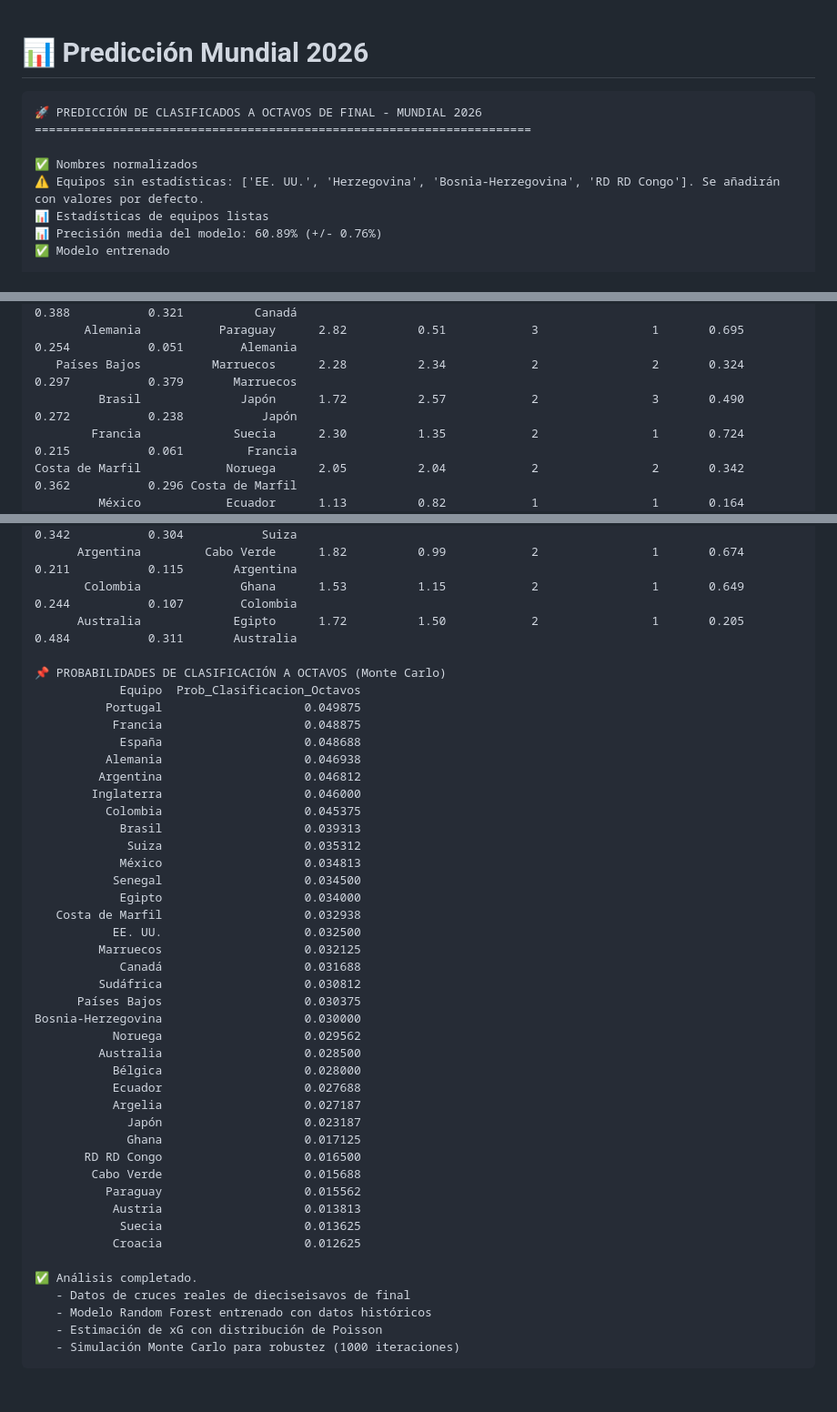
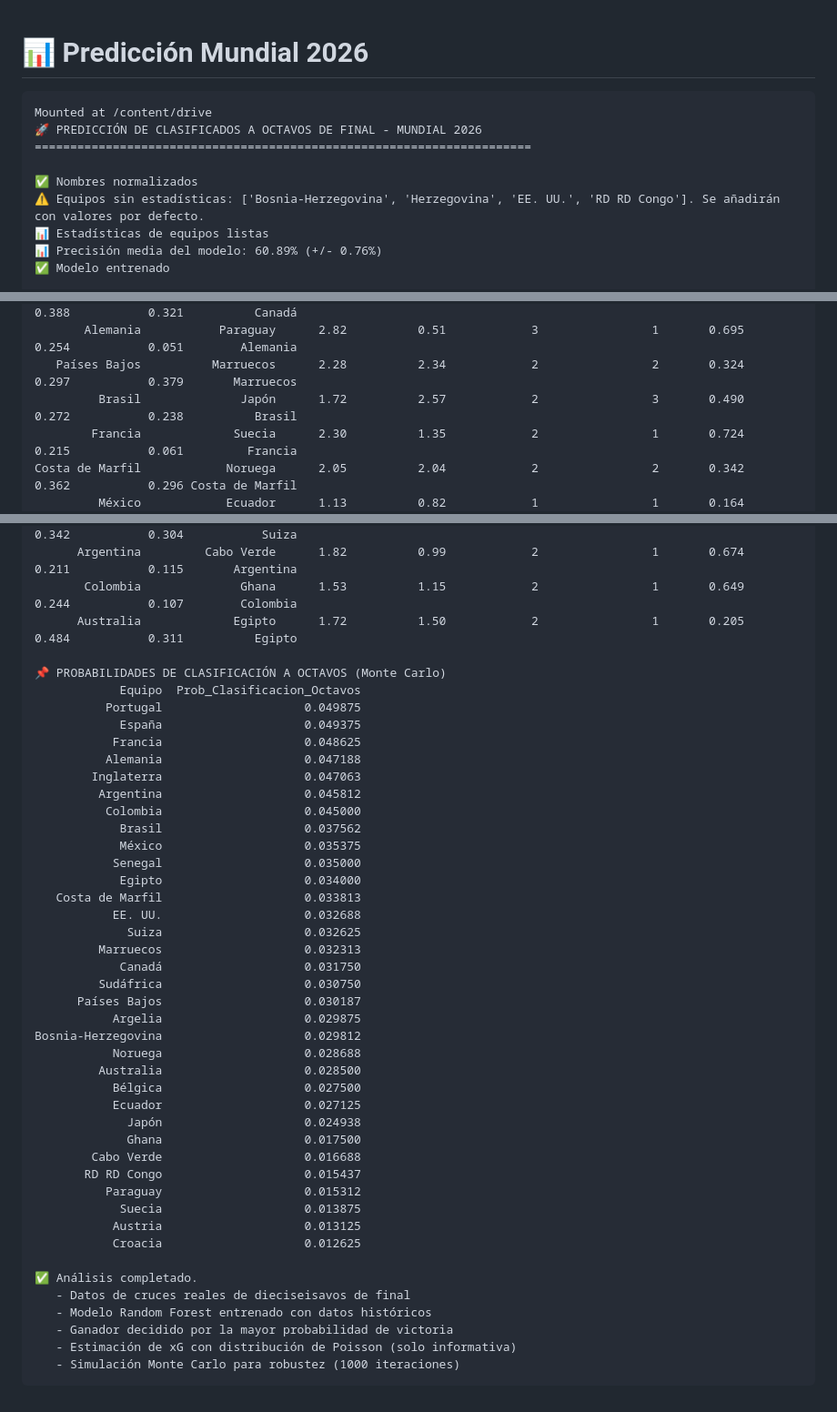
Before and after one commit to JHENUAR/Predicci-n_Mundial, a Markdown page: Resultados_Equipos_Clasifican_8avos.md, 3 parts joined by grey strips. Shown at 91% size. Rendered like a GitHub page.

````diff
--- a/Resultados_Equipos_Clasifican_8avos.md
+++ b/Resultados_Equipos_Clasifican_8avos.md
@@ -1,11 +1,12 @@
 # 📊 Predicción Mundial 2026
 
 ```text
+Mounted at /content/drive
 🚀 PREDICCIÓN DE CLASIFICADOS A OCTAVOS DE FINAL - MUNDIAL 2026
 ======================================================================
 
 ✅ Nombres normalizados
-⚠️ Equipos sin estadísticas: ['EE. UU.', 'Herzegovina', 'Bosnia-Herzegovina', 'RD RD Congo']. Se añadirán con valores por defecto.
+⚠️ Equipos sin estadísticas: ['Bosnia-Herzegovina', 'Herzegovina', 'EE. UU.', 'RD RD Congo']. Se añadirán con valores por defecto.
 📊 Estadísticas de equipos listas
 📊 Precisión media del modelo: 60.89% (+/- 0.76%)
 ✅ Modelo entrenado
@@ -37,7 +38,7 @@
       Sudáfrica             Canadá      1.42          1.38            1                1       0.291        0.388           0.321          Canadá
        Alemania           Paraguay      2.82          0.51            3                1       0.695        0.254           0.051        Alemania
    Países Bajos          Marruecos      2.28          2.34            2                2       0.324        0.297           0.379       Marruecos
-         Brasil              Japón      1.72          2.57            2                3       0.490        0.272           0.238           Japón
+         Brasil              Japón      1.72          2.57            2                3       0.490        0.272           0.238          Brasil
         Francia             Suecia      2.30          1.35            2                1       0.724        0.215           0.061         Francia
 Costa de Marfil            Noruega      2.05          2.04            2                2       0.342        0.362           0.296 Costa de Marfil
          México            Ecuador      1.13          0.82            1                1       0.164        0.788           0.048          México
@@ -147,46 +148,47 @@ Costa de Marfil            Noruega      2.05          2.04            2
           Suiza            Argelia      1.58          2.38            2                2       0.354        0.342           0.304           Suiza
       Argentina         Cabo Verde      1.82          0.99            2                1       0.674        0.211           0.115       Argentina
        Colombia              Ghana      1.53          1.15            2                1       0.649        0.244           0.107        Colombia
-      Australia             Egipto      1.72          1.50            2                1       0.205        0.484           0.311       Australia
+      Australia             Egipto      1.72          1.50            2                1       0.205        0.484           0.311          Egipto
 
 📌 PROBABILIDADES DE CLASIFICACIÓN A OCTAVOS (Monte Carlo)
             Equipo  Prob_Clasificacion_Octavos
           Portugal                    0.049875
-           Francia                    0.048875
-            España                    0.048688
-          Alemania                    0.046938
-         Argentina                    0.046812
-        Inglaterra                    0.046000
-          Colombia                    0.045375
-            Brasil                    0.039313
-             Suiza                    0.035312
-            México                    0.034813
-           Senegal                    0.034500
+            España                    0.049375
+           Francia                    0.048625
+          Alemania                    0.047188
+        Inglaterra                    0.047063
+         Argentina                    0.045812
+          Colombia                    0.045000
+            Brasil                    0.037562
+            México                    0.035375
+           Senegal                    0.035000
             Egipto                    0.034000
-   Costa de Marfil                    0.032938
-           EE. UU.                    0.032500
-         Marruecos                    0.032125
-            Canadá                    0.031688
-         Sudáfrica                    0.030812
-      Países Bajos                    0.030375
-Bosnia-Herzegovina                    0.030000
-           Noruega                    0.029562
+   Costa de Marfil                    0.033813
+           EE. UU.                    0.032688
+             Suiza                    0.032625
+         Marruecos                    0.032313
+            Canadá                    0.031750
+         Sudáfrica                    0.030750
+      Países Bajos                    0.030187
+           Argelia                    0.029875
+Bosnia-Herzegovina                    0.029812
+           Noruega                    0.028688
          Australia                    0.028500
-           Bélgica                    0.028000
-           Ecuador                    0.027688
-           Argelia                    0.027187
-             Japón                    0.023187
-             Ghana                    0.017125
-       RD RD Congo                    0.016500
-        Cabo Verde                    0.015688
-          Paraguay                    0.015562
-           Austria                    0.013813
-            Suecia                    0.013625
+           Bélgica                    0.027500
+           Ecuador                    0.027125
+             Japón                    0.024938
+             Ghana                    0.017500
+        Cabo Verde                    0.016688
+       RD RD Congo                    0.015437
+          Paraguay                    0.015312
+            Suecia                    0.013875
+           Austria                    0.013125
            Croacia                    0.012625
 
 ✅ Análisis completado.
    - Datos de cruces reales de dieciseisavos de final
    - Modelo Random Forest entrenado con datos históricos
-   - Estimación de xG con distribución de Poisson
+   - Ganador decidido por la mayor probabilidad de victoria
+   - Estimación de xG con distribución de Poisson (solo informativa)
    - Simulación Monte Carlo para robustez (1000 iteraciones)
 ```
````
Also changed, not shown: other parts of Resultados_Equipos_Clasifican_8avos.md (+37 -37 lines).
